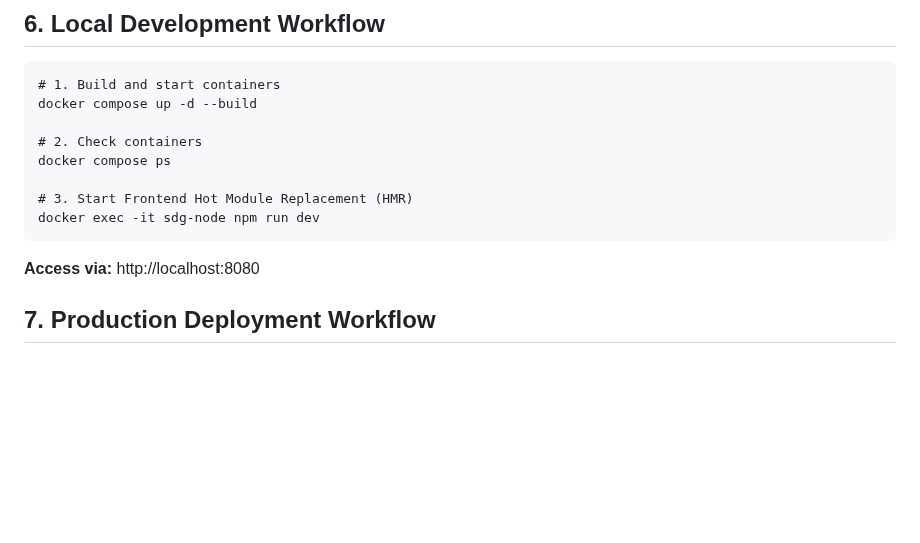
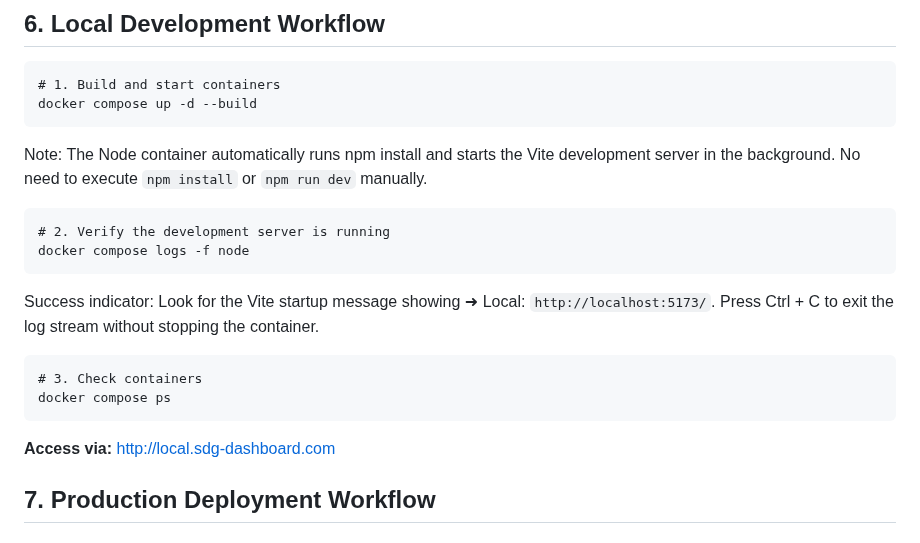
Before and after one commit to zjsan/sdg-app, a Markdown page: README.md, the part around the change. Drawn GitHub-style; blank space fills up the shorter version.

Commit message:
updated local development workflow section

```diff
--- a/README.md
+++ b/README.md
@@ -114,13 +114,17 @@ To prevent the `GET /undefined/auth/google/redirect` error in production builds,
     # 1. Build and start containers
     docker compose up -d --build
 
-    # 2. Check containers
+Note: The Node container automatically runs npm install and starts the Vite development server in the background. No need to execute `npm install` or `npm run dev` manually.
+
+    # 2. Verify the development server is running
+    docker compose logs -f node
+
+Success indicator: Look for the Vite startup message showing ➜ Local: `http://localhost:5173/`. Press Ctrl + C to exit the log stream without stopping the container.
+
+    # 3. Check containers
     docker compose ps
 
-    # 3. Start Frontend Hot Module Replacement (HMR)
-    docker exec -it sdg-node npm run dev
-
-**Access via:** http://localhost:8080
+**Access via:** http://local.sdg-dashboard.com
 
 ## 7. Production Deployment Workflow
 
```
